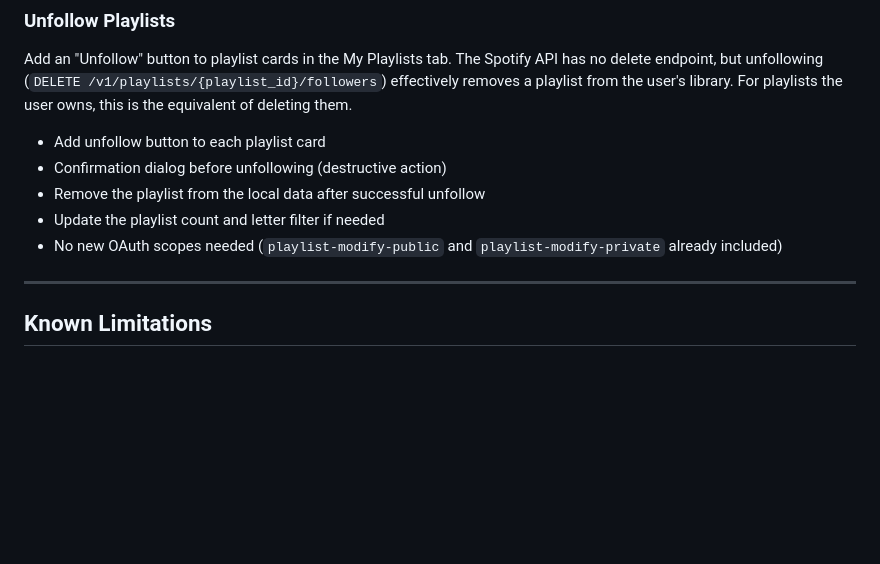
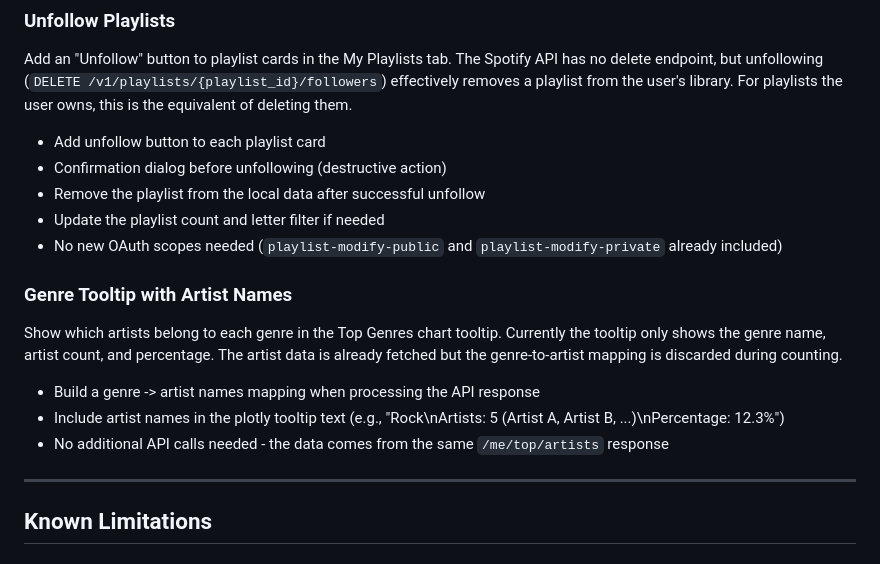
Before and after one commit to AnttiRask/TrackTeller, a Markdown page: PLAN.md, the part around the change. GitHub-like rendering; blank space fills up the shorter version.

Commit message:
Add genre tooltip with artist names to planned features
Co-Authored-By: Claude Opus 4.6 <noreply@anthropic.com>

```diff
--- a/PLAN.md
+++ b/PLAN.md
@@ -176,6 +176,14 @@ Add an "Unfollow" button to playlist cards in the My Playlists tab. The Spotify
 - Update the playlist count and letter filter if needed
 - No new OAuth scopes needed (`playlist-modify-public` and `playlist-modify-private` already included)
 
+### Genre Tooltip with Artist Names
+
+Show which artists belong to each genre in the Top Genres chart tooltip. Currently the tooltip only shows the genre name, artist count, and percentage. The artist data is already fetched but the genre-to-artist mapping is discarded during counting.
+
+- Build a genre -> artist names mapping when processing the API response
+- Include artist names in the plotly tooltip text (e.g., "Rock\nArtists: 5 (Artist A, Artist B, ...)\nPercentage: 12.3%")
+- No additional API calls needed - the data comes from the same `/me/top/artists` response
+
 ---
 
 ## Known Limitations
```
